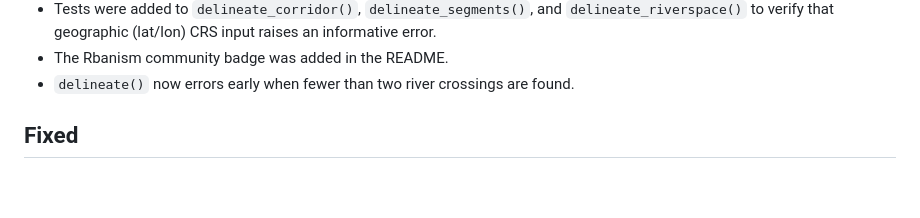
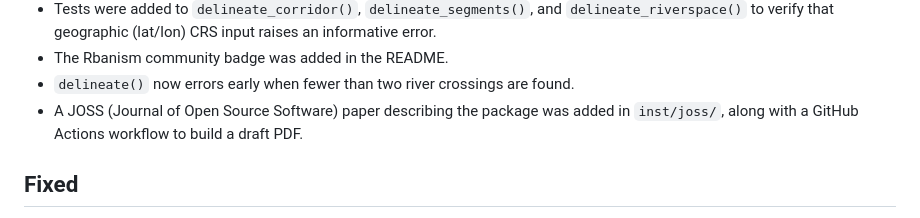
Before and after one commit to CityRiverSpaces/rcrisp, a Markdown page: NEWS.md, the part around the change. Drawn GitHub-style; blank space fills up the shorter version.

Commit message:
Add NEWS entry for JOSS paper

```diff
--- a/NEWS.md
+++ b/NEWS.md
@@ -22,6 +22,7 @@ and this project adheres to [Semantic Versioning](https://semver.org/spec/v2.0.0
 - Tests were added to `delineate_corridor()`, `delineate_segments()`, and `delineate_riverspace()` to verify that geographic (lat/lon) CRS input raises an informative error.
 - The Rbanism community badge was added in the README.
 - `delineate()` now errors early when fewer than two river crossings are found.
+- A JOSS (Journal of Open Source Software) paper describing the package was added in `inst/joss/`, along with a GitHub Actions workflow to build a draft PDF.
 
 ## Fixed
 
```
